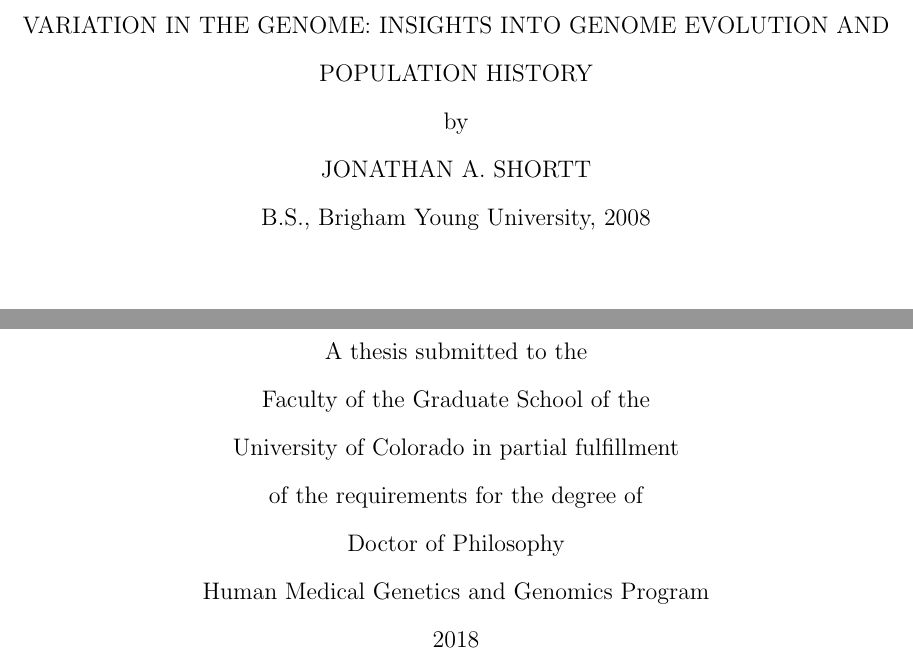
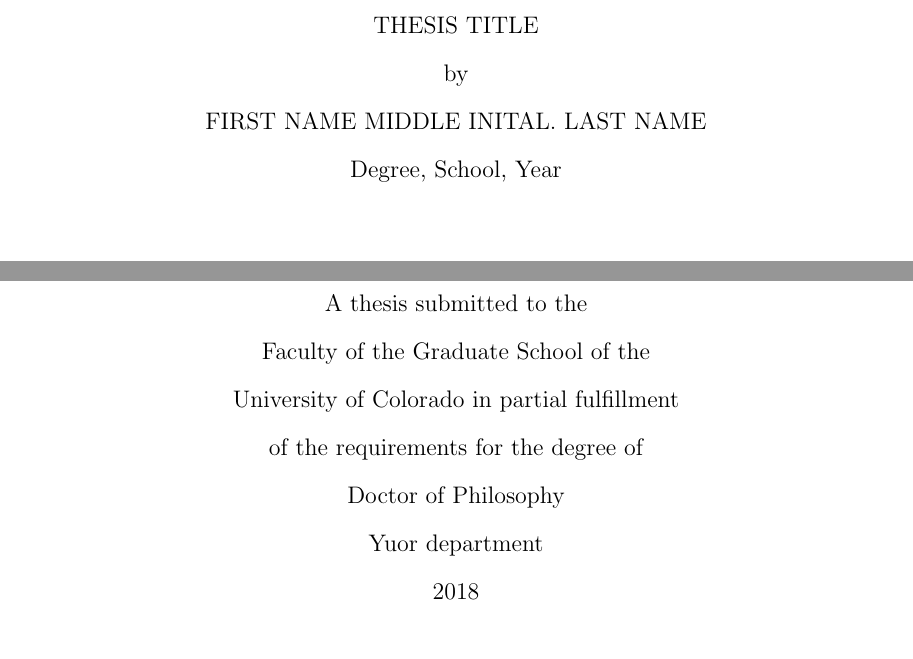
Before and after one commit to ethnicduck/LaTeX_thesis, a LaTeX thesis (thesis.tex): two parts of page 1 of 16, joined at a grey line, cut at the place of the change. Compiled offline with pdfLaTeX.

Commit message:
Update thesis.tex

```diff
--- a/thesis.tex
+++ b/thesis.tex
@@ -20,13 +20,13 @@
 %%%%%%%%%%%%%%%%%%%
 % Title page
 %%%%%%%%%%%%%%%%%%%
-\title{Variation in the genome: insights into genome evolution and population history} %%% Your title goes here
+\title{Thesis Title} %%% Your title goes here
 %
-\author{Jonathan A.}{Shortt}	%%% Your name goes here. First brackets have first name and middle initial, second brackets have last name
-\otherdegrees{B.S., Brigham Young University, 2008}	%%% Other degree goes here, ex: B.S., Clown College, 1994
-\degree{Doctor of Philosophy}{Ph.D., Human Medical Genetics and Genomics Program}	%second bracket might not do anything
+\author{First Name Middle Inital.}{Last Name}	%%% Your name goes here. First brackets have first name and middle initial, second brackets have last name
+\otherdegrees{Degree, School, Year}	%%% Other degree goes here, ex: B.S., Clown College, 1994
+\degree{Doctor of Philosophy}{Ph.D., Your graduate training program}	%second bracket might not do anything
 \degreeyear{2018} 	%%% the year you will graduate- Yay!
-\dept{Human Medical Genetics and Genomics Program}{}
+\dept{Yuor department}{}
 \titlepage
 
 \pagestyle{fancy}
```
Also changed, not shown: thesis.tex (4 more changed lines).
